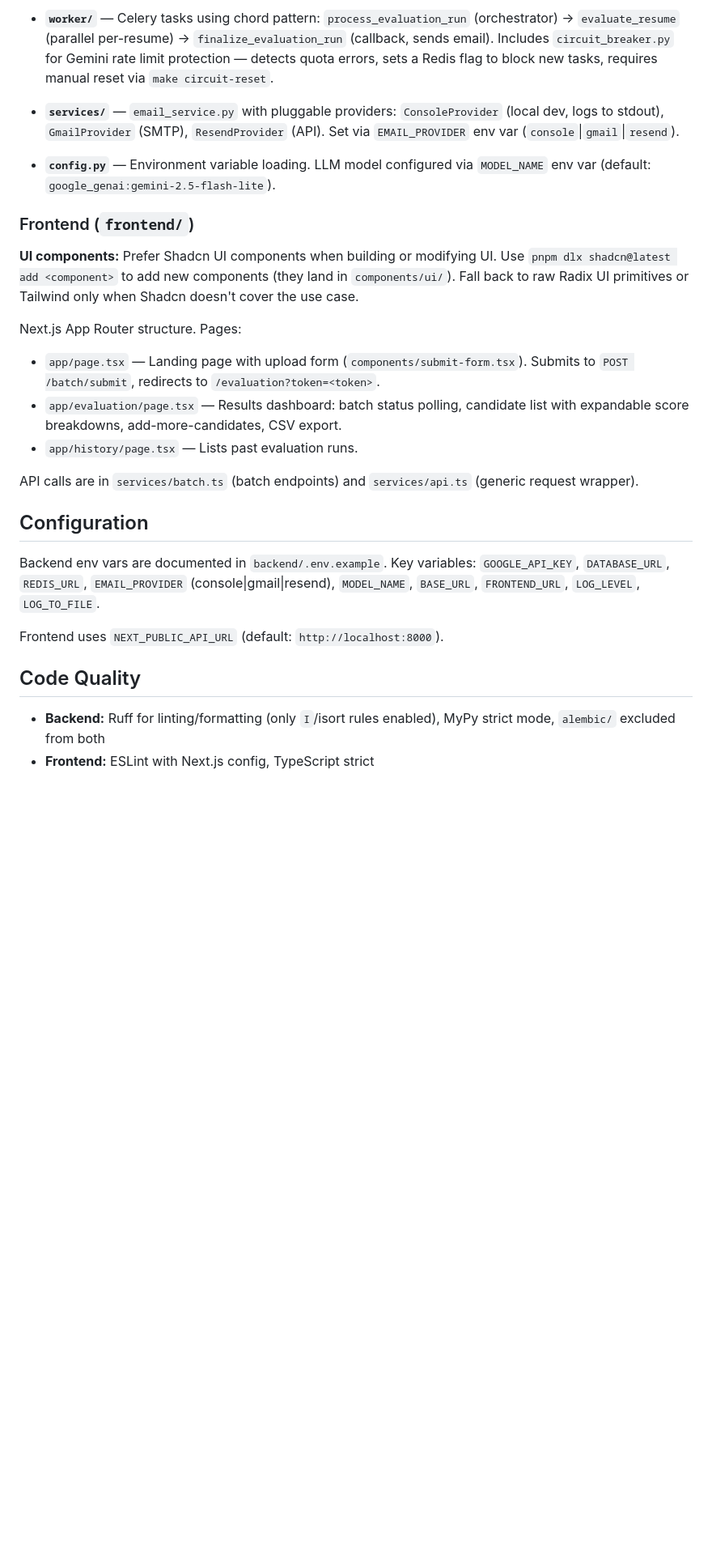
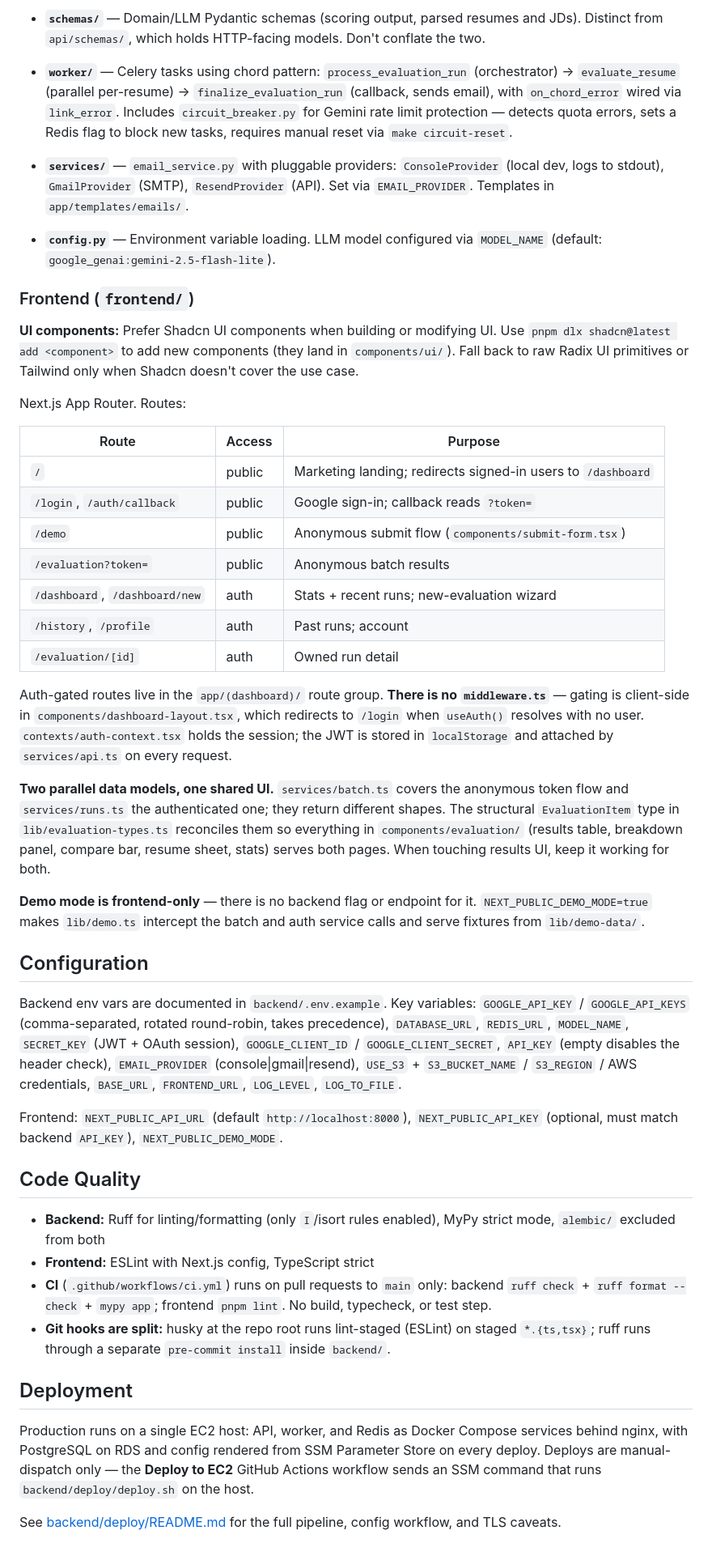
Before and after one commit to The-SP/recruit-ai, a Markdown page: CLAUDE.md, the part around one of its changes. Shown at 81% size. Rendered like a GitHub page; blank space fills up the shorter version.

```diff
--- a/CLAUDE.md
+++ b/CLAUDE.md
@@ -88,28 +99,49 @@ The backend follows a layered architecture: **routes → services/scorers → re
 
-- **`worker/`** — Celery tasks using chord pattern: `process_evaluation_run` (orchestrator) → `evaluate_resume` (parallel per-resume) → `finalize_evaluation_run` (callback, sends email). Includes `circuit_breaker.py` for Gemini rate limit protection — detects quota errors, sets a Redis flag to block new tasks, requires manual reset via `make circuit-reset`.
+- **`schemas/`** — Domain/LLM Pydantic schemas (scoring output, parsed resumes and JDs). Distinct from `api/schemas/`, which holds HTTP-facing models. Don't conflate the two.
 
-- **`services/`** — `email_service.py` with pluggable providers: `ConsoleProvider` (local dev, logs to stdout), `GmailProvider` (SMTP), `ResendProvider` (API). Set via `EMAIL_PROVIDER` env var (`console`|`gmail`|`resend`).
+- **`worker/`** — Celery tasks using chord pattern: `process_evaluation_run` (orchestrator) → `evaluate_resume` (parallel per-resume) → `finalize_evaluation_run` (callback, sends email), with `on_chord_error` wired via `link_error`. Includes `circuit_breaker.py` for Gemini rate limit protection — detects quota errors, sets a Redis flag to block new tasks, requires manual reset via `make circuit-reset`.
 
-- **`config.py`** — Environment variable loading. LLM model configured via `MODEL_NAME` env var (default: `google_genai:gemini-2.5-flash-lite`).
+- **`services/`** — `email_service.py` with pluggable providers: `ConsoleProvider` (local dev, logs to stdout), `GmailProvider` (SMTP), `ResendProvider` (API). Set via `EMAIL_PROVIDER`. Templates in `app/templates/emails/`.
+
+- **`config.py`** — Environment variable loading. LLM model configured via `MODEL_NAME` (default: `google_genai:gemini-2.5-flash-lite`).
 
 ### Frontend (`frontend/`)
 
 **UI components:** Prefer Shadcn UI components when building or modifying UI. Use `pnpm dlx shadcn@latest add <component>` to add new components (they land in `components/ui/`). Fall back to raw Radix UI primitives or Tailwind only when Shadcn doesn't cover the use case.
 
-Next.js App Router structure. Pages:
-- `app/page.tsx` — Landing page with upload form (`components/submit-form.tsx`). Submits to `POST /batch/submit`, redirects to `/evaluation?token=<token>`.
-- `app/evaluation/page.tsx` — Results dashboard: batch status polling, candidate list with expandable score breakdowns, add-more-candidates, CSV export.
-- `app/history/page.tsx` — Lists past evaluation runs.
+Next.js App Router. Routes:
 
-API calls are in `services/batch.ts` (batch endpoints) and `services/api.ts` (generic request wrapper).
+| Route | Access | Purpose |
+| --- | --- | --- |
+| `/` | public | Marketing landing; redirects signed-in users to `/dashboard` |
+| `/login`, `/auth/callback` | public | Google sign-in; callback reads `?token=` |
+| `/demo` | public | Anonymous submit flow (`components/submit-form.tsx`) |
+| `/evaluation?token=` | public | Anonymous batch results |
+| `/dashboard`, `/dashboard/new` | auth | Stats + recent runs; new-evaluation wizard |
+| `/history`, `/profile` | auth | Past runs; account |
+| `/evaluation/[id]` | auth | Owned run detail |
+
+Auth-gated routes live in the `app/(dashboard)/` route group. **There is no `middleware.ts`** — gating is client-side in `components/dashboard-layout.tsx`, which redirects to `/login` when `useAuth()` resolves with no user. `contexts/auth-context.tsx` holds the session; the JWT is stored in `localStorage` and attached by `services/api.ts` on every request.
+
+**Two parallel data models, one shared UI.** `services/batch.ts` covers the anonymous token flow and `services/runs.ts` the authenticated one; they return different shapes. The structural `EvaluationItem` type in `lib/evaluation-types.ts` reconciles them so everything in `components/evaluation/` (results table, breakdown panel, compare bar, resume sheet, stats) serves both pages. When touching results UI, keep it working for both.
+
+**Demo mode is frontend-only** — there is no backend flag or endpoint for it. `NEXT_PUBLIC_DEMO_MODE=true` makes `lib/demo.ts` intercept the batch and auth service calls and serve fixtures from `lib/demo-data/`.
 
 ## Configuration
 
-Backend env vars are documented in `backend/.env.example`. Key variables: `GOOGLE_API_KEY`, `DATABASE_URL`, `REDIS_URL`, `EMAIL_PROVIDER` (console|gmail|resend), `MODEL_NAME`, `BASE_URL`, `FRONTEND_URL`, `LOG_LEVEL`, `LOG_TO_FILE`.
+Backend env vars are documented in `backend/.env.example`. Key variables: `GOOGLE_API_KEY` / `GOOGLE_API_KEYS` (comma-separated, rotated round-robin, takes precedence), `DATABASE_URL`, `REDIS_URL`, `MODEL_NAME`, `SECRET_KEY` (JWT + OAuth session), `GOOGLE_CLIENT_ID` / `GOOGLE_CLIENT_SECRET`, `API_KEY` (empty disables the header check), `EMAIL_PROVIDER` (console|gmail|resend), `USE_S3` + `S3_BUCKET_NAME` / `S3_REGION` / AWS credentials, `BASE_URL`, `FRONTEND_URL`, `LOG_LEVEL`, `LOG_TO_FILE`.
 
-Frontend uses `NEXT_PUBLIC_API_URL` (default: `http://localhost:8000`).
+Frontend: `NEXT_PUBLIC_API_URL` (default `http://localhost:8000`), `NEXT_PUBLIC_API_KEY` (optional, must match backend `API_KEY`), `NEXT_PUBLIC_DEMO_MODE`.
 
 ## Code Quality
 
 - **Backend:** Ruff for linting/formatting (only `I`/isort rules enabled), MyPy strict mode, `alembic/` excluded from both
 - **Frontend:** ESLint with Next.js config, TypeScript strict
+- **CI** (`.github/workflows/ci.yml`) runs on pull requests to `main` only: backend `ruff check` + `ruff format --check` + `mypy app`; frontend `pnpm lint`. No build, typecheck, or test step.
+- **Git hooks are split:** husky at the repo root runs lint-staged (ESLint) on staged `*.{ts,tsx}`; ruff runs through a separate `pre-commit install` inside `backend/`.
+
+## Deployment
+
+Production runs on a single EC2 host: API, worker, and Redis as Docker Compose services behind nginx, with PostgreSQL on RDS and config rendered from SSM Parameter Store on every deploy. Deploys are manual-dispatch only — the **Deploy to EC2** GitHub Actions workflow sends an SSM command that runs `backend/deploy/deploy.sh` on the host.
+
+See [backend/deploy/README.md](backend/deploy/README.md) for the full pipeline, config workflow, and TLS caveats.
```
Also changed, not shown: other parts of CLAUDE.md (+19 -8 lines), backend/deploy/README.md (added, +92 -0 lines).
